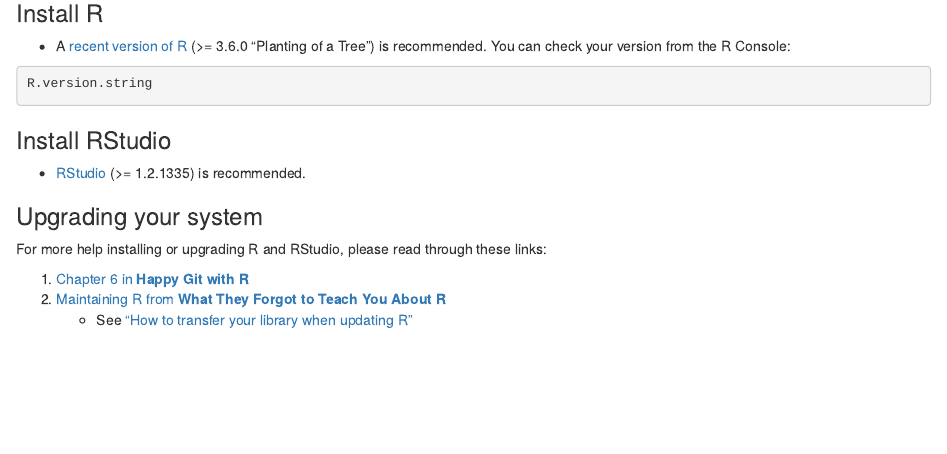
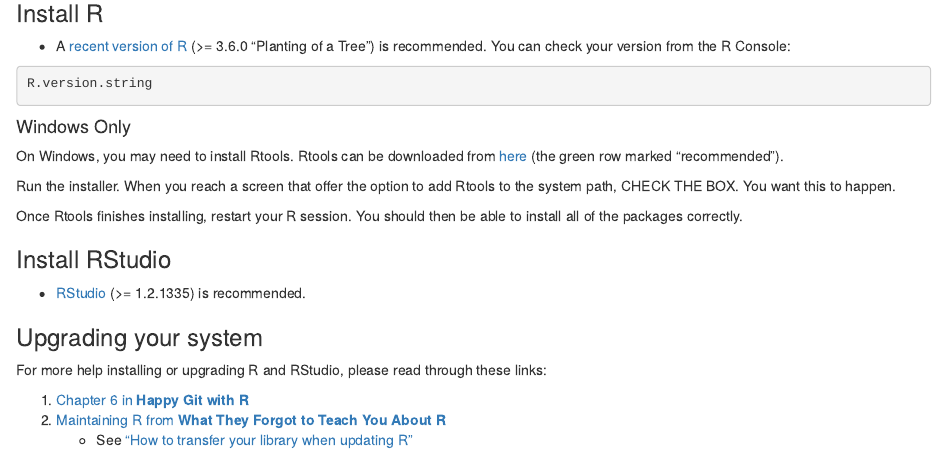
Before and after one commit to wjakethompson/tidy-ds-workshop, an R Markdown document (content/prework/local.Rmarkdown): the page in a window 1100 px wide, from 490 px down. Rendered offline with R 4.5, knitr and Pandoc, with nearby package versions.

Commit message:
add rtools instructions

````diff
--- a/content/prework/local.Rmarkdown
+++ b/content/prework/local.Rmarkdown
@@ -47,6 +47,13 @@
 R.version.string
 ```
 
+#### Windows Only
+
+On Windows, you may need to install Rtools. Rtools can be downloaded from [here](https://cran.r-project.org/bin/windows/Rtools/) (the green row marked "recommended").
+
+Run the installer. When you reach a screen that offer the option to add Rtools to the system path, CHECK THE BOX. You want this to happen.
+
+Once Rtools finishes installing, restart your R session. You should then be able to install all of the packages correctly.
 
 ### Install RStudio
 
````
Also changed, not shown: 1 other file.
